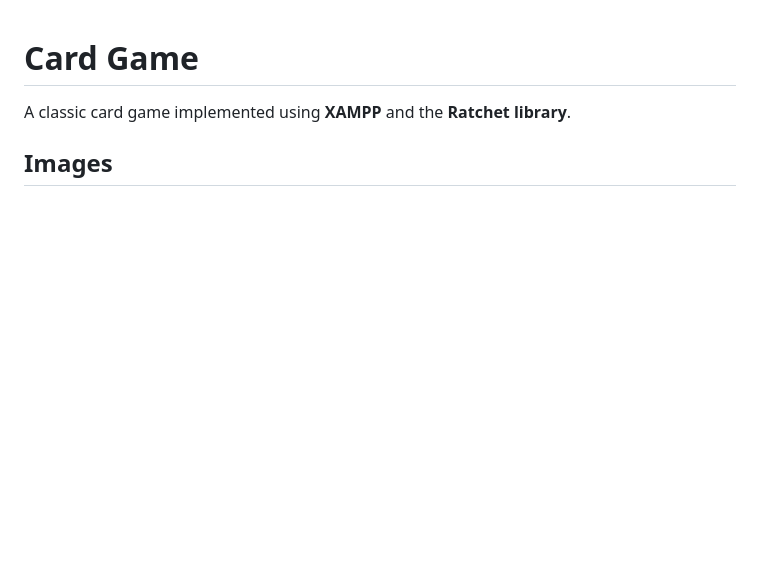
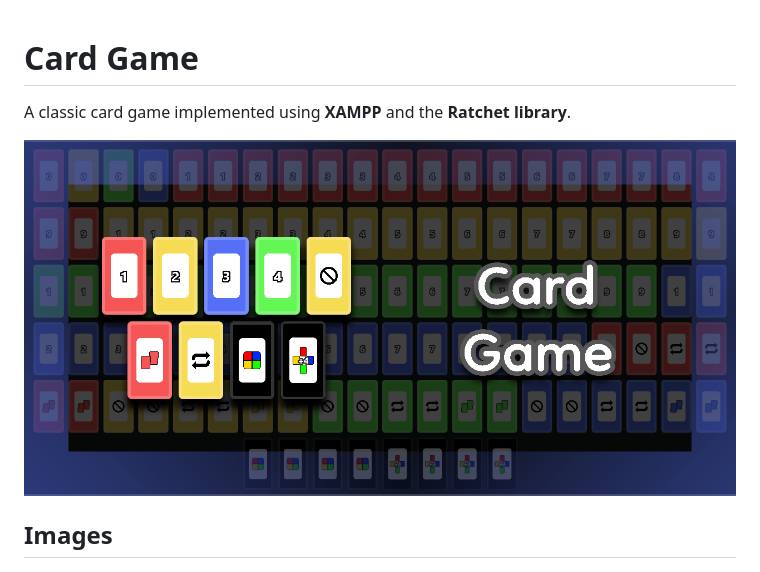
Before and after one commit to GiovanniEliasDaRosa/Card-Game, a Markdown page: README.md, the part around the change. GitHub-like rendering; pictures changed too: Card.png (added); blank space fills up the shorter version.

Commit message:
feat: Added a cover image to README

```diff
--- a/README.md
+++ b/README.md
@@ -1,6 +1,8 @@
 # Card Game
 
 A classic card game implemented using **XAMPP** and the **Ratchet library**.
+
+![Cover image](https://raw.githubusercontent.com/GiovanniEliasDaRosa/Card-Game/main/Card.png)
 
 ## Images
 
```
